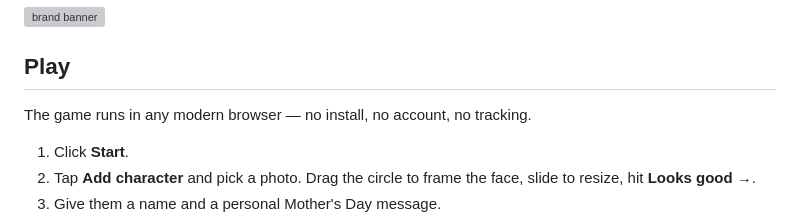
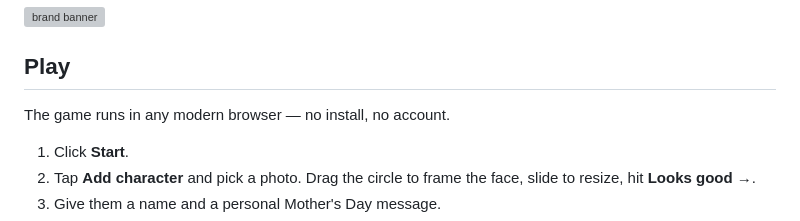
Before and after one commit to jckilfoil-spec/mothers-day-game, a Markdown page: README.md, the part around one of its changes. Drawn GitHub-style; grey boxes are pictures that could not be loaded.

```diff
--- a/README.md
+++ b/README.md
@@ -8,7 +8,7 @@ A warm, painted-style platformer where you upload a photo of mom (or anyone you
 
 ## Play
 
-The game runs in any modern browser — no install, no account, no tracking.
+The game runs in any modern browser — no install, no account.
 
 1. Click **Start**.
 2. Tap **Add character** and pick a photo. Drag the circle to frame the face, slide to resize, hit **Looks good →**.
```
Also changed, not shown: other parts of README.md (+1 -1 lines).
